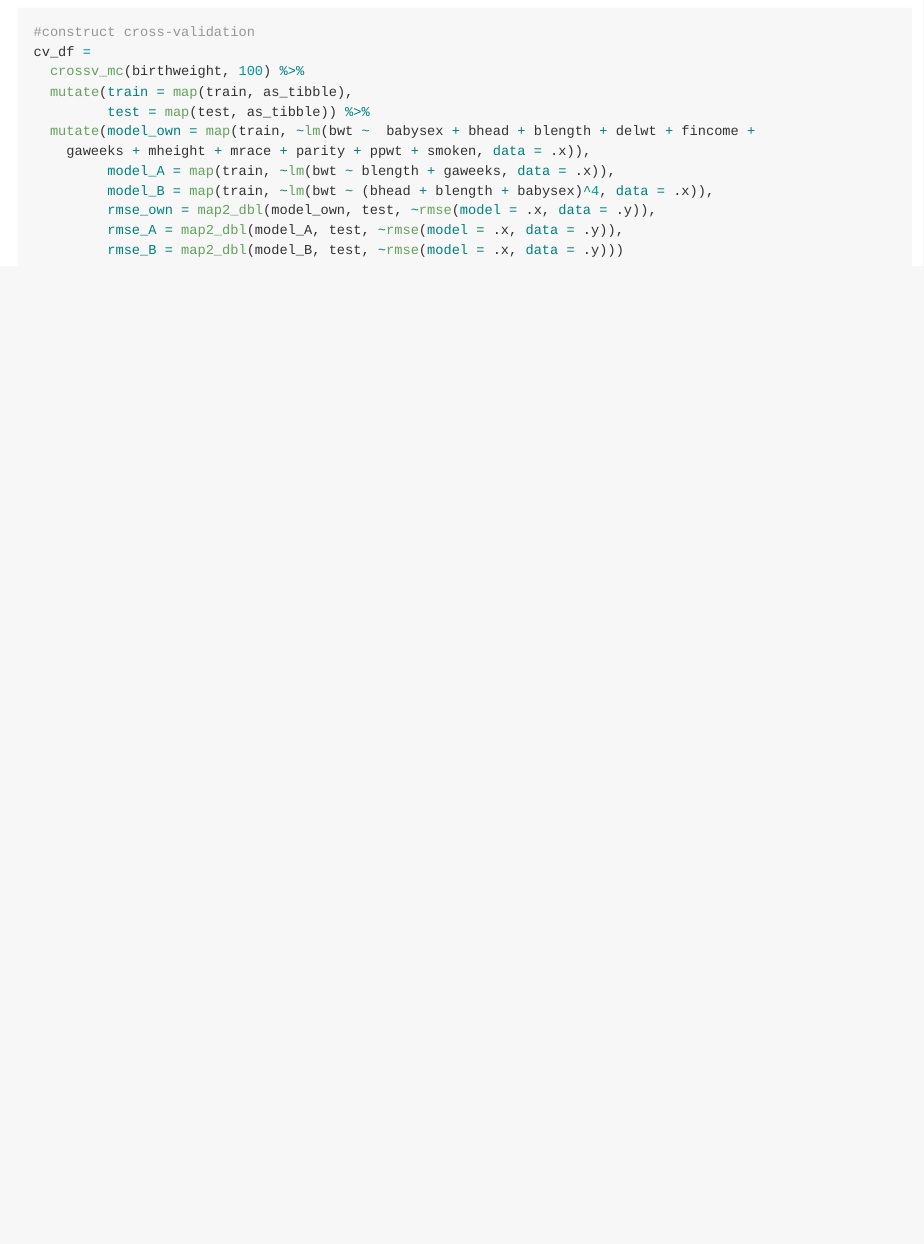
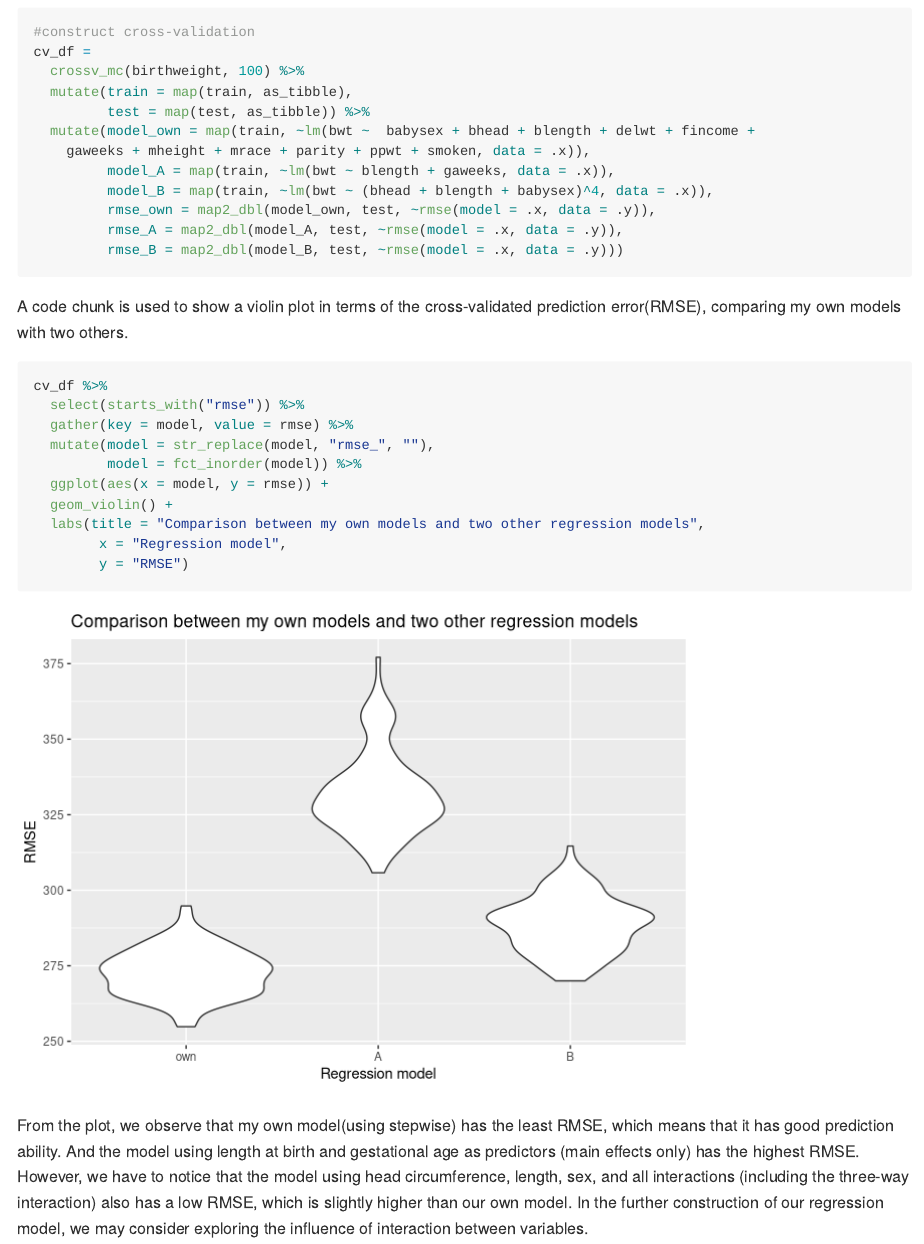
Before and after one commit to Demixu/p8105_hw6_jx2371, an R Markdown document (p8105_hw6.Rmd): the page in a window 1100 px wide, from 8310 px down. Rendered offline with R 4.5, knitr and Pandoc, with nearby package versions; some code elsewhere in the file could not run offline; long lines of code are wrapped; column names are cleaned by a stand-in for the janitor package.

Commit message:
draw violin plot to compare the RMSE

````diff
--- a/p8105_hw6.Rmd
+++ b/p8105_hw6.Rmd
@@ -164,3 +164,19 @@ cv_df =
          rmse_A = map2_dbl(model_A, test, ~rmse(model = .x, data = .y)),
          rmse_B = map2_dbl(model_B, test, ~rmse(model = .x, data = .y)))
 ```
+
+A code chunk is used to show a violin plot in terms of the cross-validated prediction error(RMSE), comparing my own models with two others.
+```{r}
+cv_df %>%
+  select(starts_with("rmse")) %>%
+  gather(key = model, value = rmse) %>%
+  mutate(model = str_replace(model, "rmse_", ""),
+         model = fct_inorder(model)) %>%
+  ggplot(aes(x = model, y = rmse)) +
+  geom_violin() +
+  labs(title = "Comparison between my own models and two other regression models",
+        x = "Regression model",
+        y = "RMSE")
+```
+
+From the plot, we observe that my own model(using stepwise) has the least RMSE, which means that it has good prediction ability. And the model using length at birth and gestational age as predictors (main effects only) has the highest RMSE. However, we have to notice that the model using head circumference, length, sex, and all interactions (including the three-way interaction) also has a low RMSE, which is slightly higher than our own model. In the further construction of our regression model, we may consider exploring the influence of interaction between variables.
````
Also changed, not shown: p8105_hw6.md, 1 other file.
